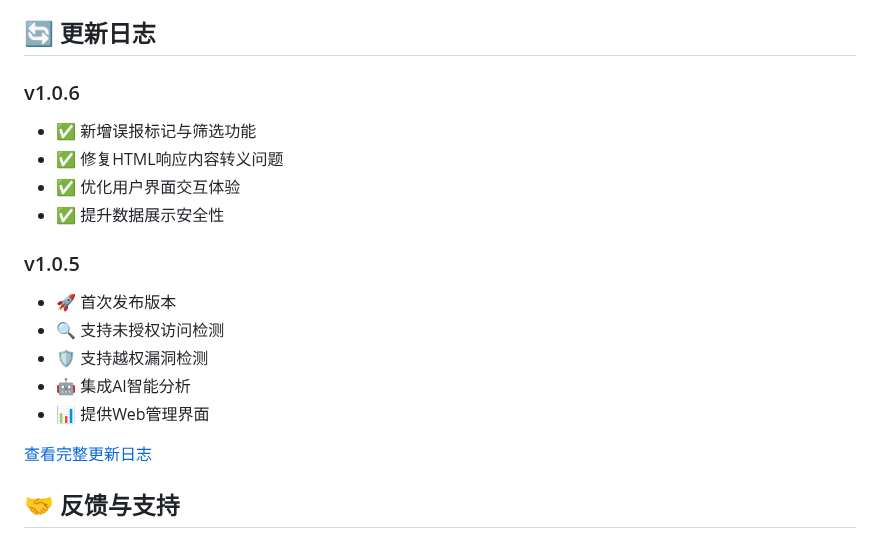
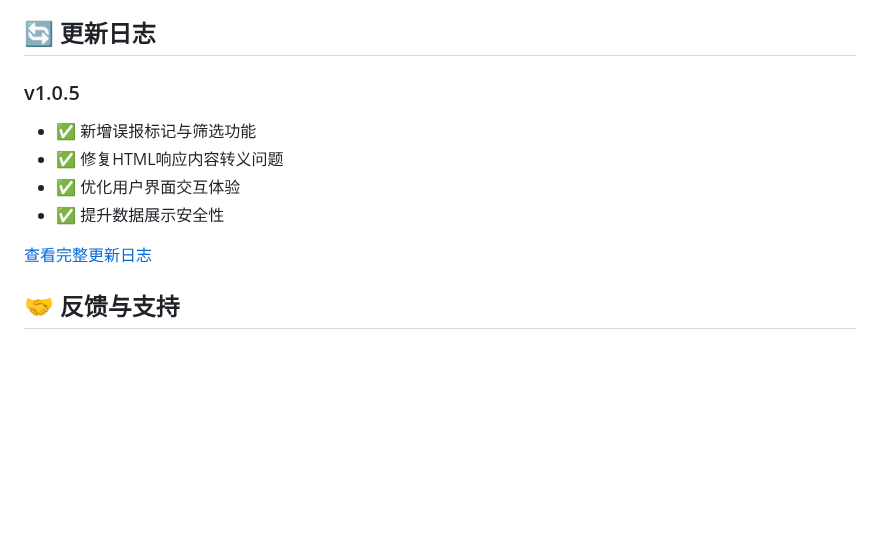
Before and after one commit to darkfiv/AIFuzzing, a Markdown page: README.md, the part around the change. Rendered like a GitHub page; blank space fills up the shorter version.

Commit message:
代码开源

```diff
--- a/README.md
+++ b/README.md
@@ -283,19 +283,13 @@ AIFuzzing.exe
 - 📖 [详细使用教程](https://github.com/darkfiv/AIFuzzing/blob/main/AIFuzzing%E4%BD%BF%E7%94%A8%E8%AF%B4%E6%98%8E%E4%B9%A6.pdf)
 
 ## 🔄 更新日志
-
-### v1.0.6
+### v1.0.5
 - ✅ 新增误报标记与筛选功能
 - ✅ 修复HTML响应内容转义问题
 - ✅ 优化用户界面交互体验
 - ✅ 提升数据展示安全性
 
-### v1.0.5
-- 🚀 首次发布版本
-- 🔍 支持未授权访问检测
-- 🛡️ 支持越权漏洞检测
-- 🤖 集成AI智能分析
-- 📊 提供Web管理界面
+
 
 [查看完整更新日志](https://github.com/darkfiv/AIFuzzing/releases)
 
```
